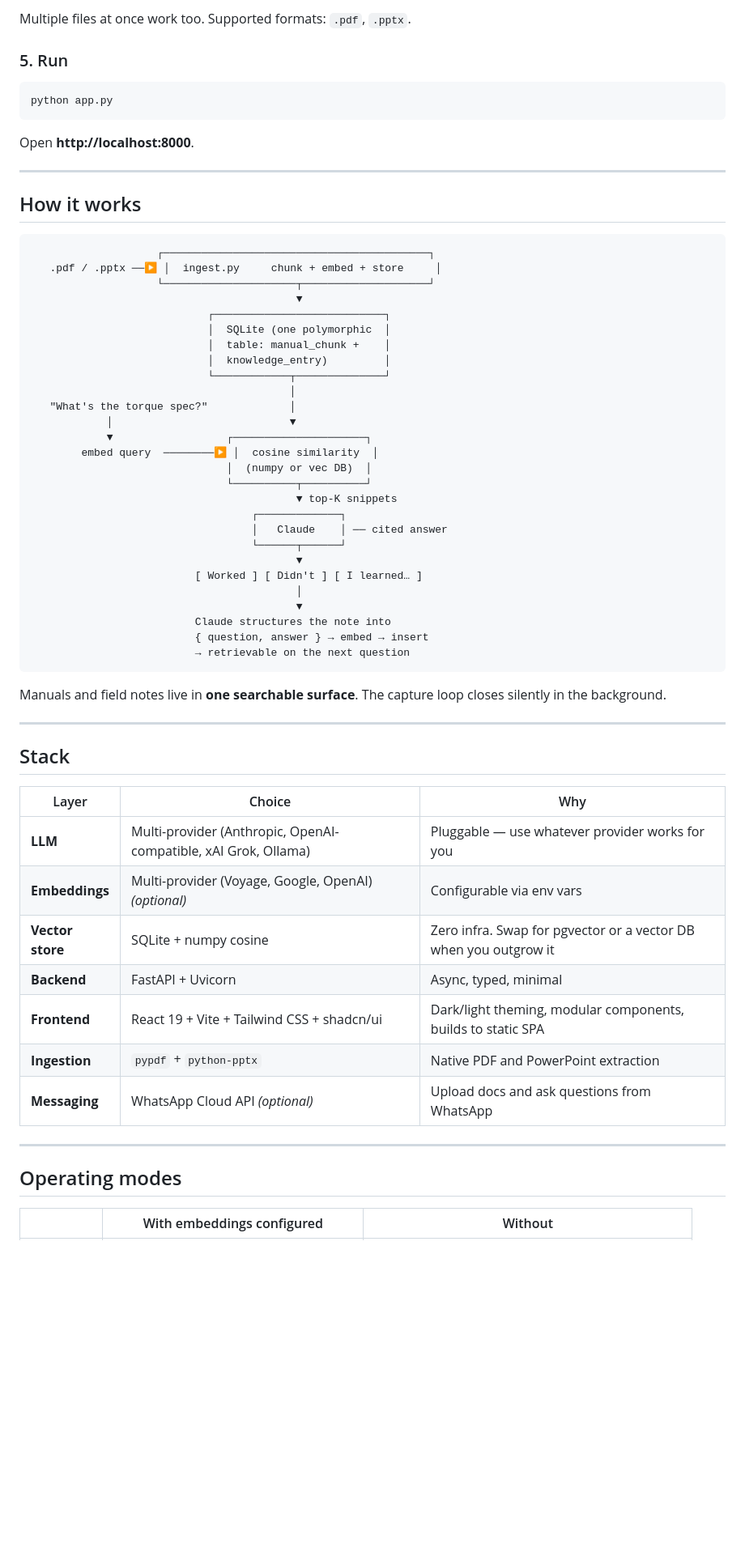
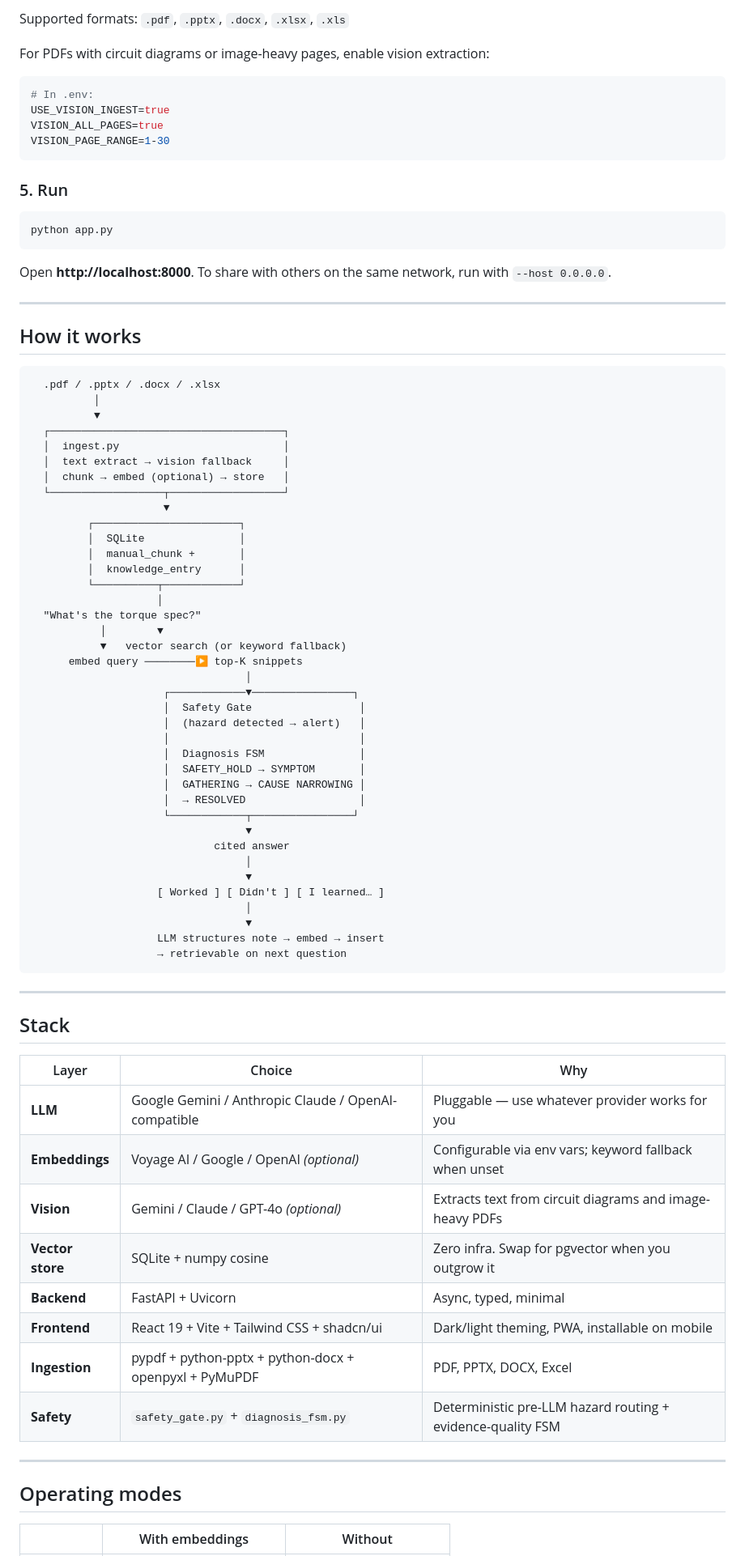
Before and after one commit to 33Ye33/Technician-AI, a Markdown page: README.md, the part around one of its changes. Shown at 81% size. GitHub-like rendering; blank space fills up the shorter version.

Commit message:
Update README: multi-provider LLM, safety gate, evidence FSM, new formats, PWA
Co-Authored-By: Claude Sonnet 4.6 <noreply@anthropic.com>

````diff
--- a/README.md
+++ b/README.md
@@ -139,6 +180,14 @@ python ingest.py "path/to/training-deck.pptx"
 ```
 
-Multiple files at once work too. Supported formats: `.pdf`, `.pptx`.
+Supported formats: `.pdf`, `.pptx`, `.docx`, `.xlsx`, `.xls`
+
+For PDFs with circuit diagrams or image-heavy pages, enable vision extraction:
+```bash
+# In .env:
+USE_VISION_INGEST=true
+VISION_ALL_PAGES=true
+VISION_PAGE_RANGE=1-30
+```
 
 ### 5. Run
 
@@ -146,43 +195,52 @@ Multiple files at once work too. Supported formats: `.pdf`, `.pptx`.
 python app.py
 ```
 
-Open **http://localhost:8000**.
+Open **http://localhost:8000**. To share with others on the same network, run with `--host 0.0.0.0`.
 
 ---
 
 ## How it works
 
 ```
-                    ┌──────────────────────────────────────────┐
-   .pdf / .pptx ──▶ │  ingest.py     chunk + embed + store     │
-                    └─────────────────────┬────────────────────┘
-                                          ▼
-                            ┌───────────────────────────┐
-                            │  SQLite (one polymorphic  │
-                            │  table: manual_chunk +    │
-                            │  knowledge_entry)         │
-                            └────────────┬──────────────┘
-                                         │
-   "What's the torque spec?"             │
-            │                            ▼
-            ▼                  ┌─────────────────────┐
-        embed query  ────────▶ │  cosine similarity  │
-                               │  (numpy or vec DB)  │
-                               └──────────┬──────────┘
-                                          ▼ top-K snippets
-                                   ┌─────────────┐
-                                   │   Claude    │ ── cited answer
-                                   └──────┬──────┘
-                                          ▼
-                          [ Worked ] [ Didn't ] [ I learned… ]
-                                          │
-                                          ▼
-                          Claude structures the note into
-                          { question, answer } → embed → insert
-                          → retrievable on the next question
+  .pdf / .pptx / .docx / .xlsx
+          │
+          ▼
+  ┌─────────────────────────────────────┐
+  │  ingest.py                          │
+  │  text extract → vision fallback     │
+  │  chunk → embed (optional) → store   │
+  └──────────────────┬──────────────────┘
+                     ▼
+         ┌───────────────────────┐
+         │  SQLite               │
+         │  manual_chunk +       │
+         │  knowledge_entry      │
+         └──────────┬────────────┘
+                    │
+  "What's the torque spec?"
+           │        ▼
+           ▼   vector search (or keyword fallback)
+      embed query ────────▶ top-K snippets
+                                  │
+                     ┌────────────▼────────────────┐
+                     │  Safety Gate                 │
+                     │  (hazard detected → alert)   │
+                     │                              │
+                     │  Diagnosis FSM               │
+                     │  SAFETY_HOLD → SYMPTOM       │
+                     │  GATHERING → CAUSE NARROWING │
+                     │  → RESOLVED                  │
+                     └────────────┬────────────────┘
+                                  ▼
+                             cited answer
+                                  │
+                                  ▼
+                    [ Worked ] [ Didn't ] [ I learned… ]
+                                  │
+                                  ▼
+                    LLM structures note → embed → insert
+                    → retrievable on next question
 ```
-
-Manuals and field notes live in **one searchable surface**. The capture loop closes silently in the background.
 
 ---
 
@@ -190,17 +248,18 @@ Manuals and field notes live in **one searchable surface**. The capture loop clo
 
 | Layer | Choice | Why |
 |---|---|---|
-| **LLM** | Multi-provider (Anthropic, OpenAI-compatible, xAI Grok, Ollama) | Pluggable — use whatever provider works for you |
-| **Embeddings** | Multi-provider (Voyage, Google, OpenAI) *(optional)* | Configurable via env vars |
-| **Vector store** | SQLite + numpy cosine | Zero infra. Swap for pgvector or a vector DB when you outgrow it |
+| **LLM** | Google Gemini / Anthropic Claude / OpenAI-compatible | Pluggable — use whatever provider works for you |
+| **Embeddings** | Voyage AI / Google / OpenAI *(optional)* | Configurable via env vars; keyword fallback when unset |
+| **Vision** | Gemini / Claude / GPT-4o *(optional)* | Extracts text from circuit diagrams and image-heavy PDFs |
+| **Vector store** | SQLite + numpy cosine | Zero infra. Swap for pgvector when you outgrow it |
 | **Backend** | FastAPI + Uvicorn | Async, typed, minimal |
-| **Frontend** | React 19 + Vite + Tailwind CSS + shadcn/ui | Dark/light theming, modular components, builds to static SPA |
-| **Ingestion** | `pypdf` + `python-pptx` | Native PDF and PowerPoint extraction |
-| **Messaging** | WhatsApp Cloud API *(optional)* | Upload docs and ask questions from WhatsApp |
+| **Frontend** | React 19 + Vite + Tailwind CSS + shadcn/ui | Dark/light theming, PWA, installable on mobile |
+| **Ingestion** | pypdf + python-pptx + python-docx + openpyxl + PyMuPDF | PDF, PPTX, DOCX, Excel |
+| **Safety** | `safety_gate.py` + `diagnosis_fsm.py` | Deterministic pre-LLM hazard routing + evidence-quality FSM |
 
 ---
 
 ## Operating modes
 
-| | With embeddings configured | Without |
+| | With embeddings | Without |
 |---|---|---|
````
Also changed, not shown: other parts of README.md (+102 -72 lines).
